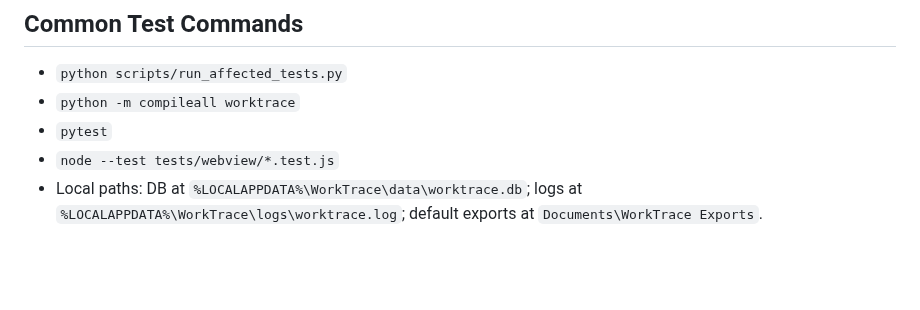
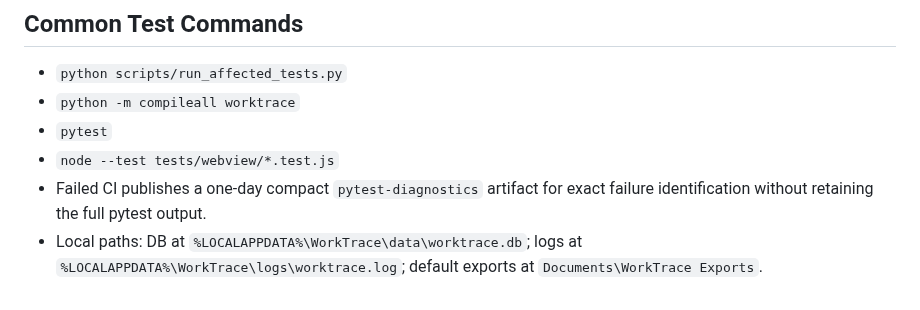
Before and after one commit to FISHOUTOFNET/worktrace, a Markdown page: docs/current-state.md, the part around the change. Rendered like a GitHub page; blank space fills up the shorter version.

Commit message:
Run hardening validation with downloadable diagnostics

```diff
--- a/docs/current-state.md
+++ b/docs/current-state.md
@@ -148,6 +148,8 @@ by the DOM-only local ticker and do not request a full page reload.
 - `python -m compileall worktrace`
 - `pytest`
 - `node --test tests/webview/*.test.js`
+- Failed CI publishes a one-day compact `pytest-diagnostics` artifact for exact
+  failure identification without retaining the full pytest output.
 - Local paths: DB at `%LOCALAPPDATA%\WorkTrace\data\worktrace.db`; logs at
   `%LOCALAPPDATA%\WorkTrace\logs\worktrace.log`; default exports at
   `Documents\WorkTrace Exports`.
```
